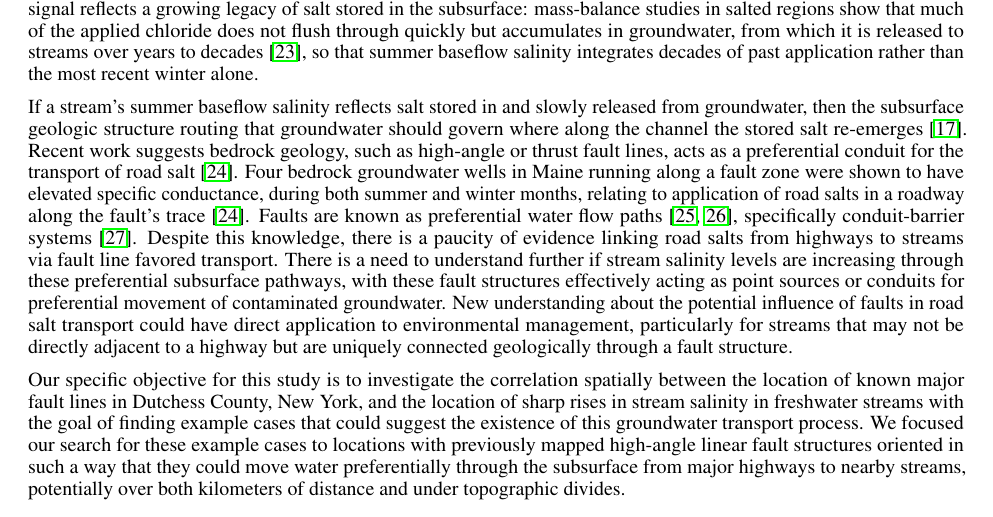
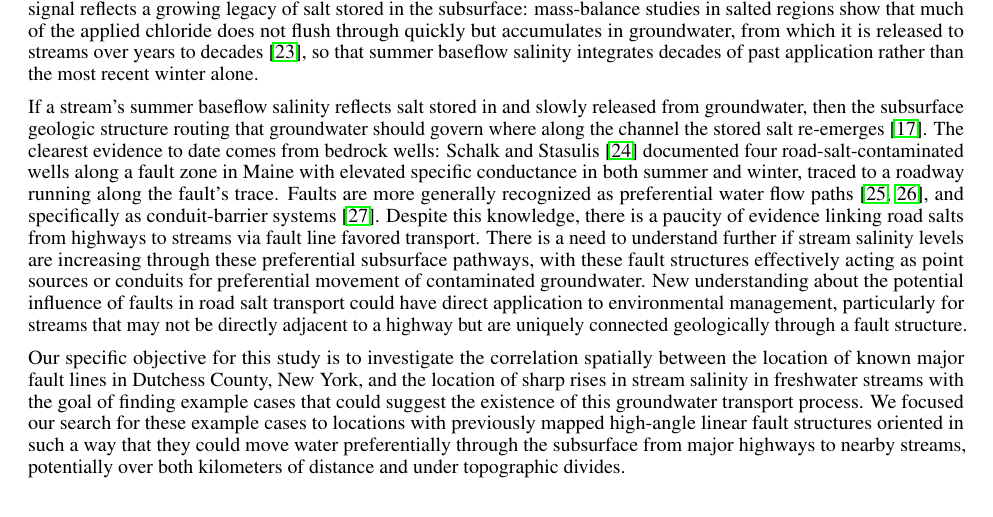
Before and after one commit to taddyb/wappingers_road_salts, a LaTeX paper (main.tex): part of page 2 of 10, cut so that both start at the same text. Compiled offline with pdfLaTeX.

Commit message:
Revision: remove redundant Schalk restatement in fault paragraph
Collapse the general "bedrock geology acts as a conduit" sentence (a repeat of
the new opener) into the specific Maine-wells evidence; cite Schalk once.

Co-Authored-By: Claude Fable 5 <noreply@anthropic.com>

```diff
--- a/main.tex
+++ b/main.tex
@@ -59,7 +59,7 @@ The ecological and management stakes of freshwater salinization are substantial.
 
 While it has been shown that chloride concentrations are highest in the winter \citep{corsi2015}, a lag-effect of higher salinity concentrations in the summer months has been linked to road salt application \citep{kelly2008}. When stream discharge is low during the summer months, groundwater inputs keep many perennial streams flowing at baseflow. As road salts continue to infiltrate into groundwater over recent decades \citep{rivett2016}, summer time stream salt concentrations continue to rise through surface-groundwater exchange, leading to examples of long-term salinity increases globally \citep{williams1999,kaushal2005,foos2003}. This baseflow signal reflects a growing legacy of salt stored in the subsurface: mass-balance studies in salted regions show that much of the applied chloride does not flush through quickly but accumulates in groundwater, from which it is released to streams over years to decades \citep{vanmeter2024}, so that summer baseflow salinity integrates decades of past application rather than the most recent winter alone.
 
-If a stream's summer baseflow salinity reflects salt stored in and slowly released from groundwater, then the subsurface geologic structure routing that groundwater should govern where along the channel the stored salt re-emerges \citep{kaushal2023factors}. Recent work suggests bedrock geology, such as high-angle or thrust fault lines, acts as a preferential conduit for the transport of road salt \citep{schalk2012}. Four bedrock groundwater wells in Maine running along a fault zone were shown to have elevated specific conductance, during both summer and winter months, relating to application of road salts in a roadway along the fault's trace \citep{schalk2012}. Faults are known as preferential water flow paths \citep{bredehoeft1992,gudmundsson2000}, specifically conduit-barrier systems \citep{bense2008}. Despite this knowledge, there is a paucity of evidence linking road salts from highways to streams via fault line favored transport. There is a need to understand further if stream salinity levels are increasing through these preferential subsurface pathways, with these fault structures effectively acting as point sources or conduits for preferential movement of contaminated groundwater. New understanding about the potential influence of faults in road salt transport could have direct application to environmental management, particularly for streams that may not be directly adjacent to a highway but are uniquely connected geologically through a fault structure.
+If a stream's summer baseflow salinity reflects salt stored in and slowly released from groundwater, then the subsurface geologic structure routing that groundwater should govern where along the channel the stored salt re-emerges \citep{kaushal2023factors}. The clearest evidence to date comes from bedrock wells: \citet{schalk2012} documented four road-salt-contaminated wells along a fault zone in Maine with elevated specific conductance in both summer and winter, traced to a roadway running along the fault's trace. Faults are more generally recognized as preferential water flow paths \citep{bredehoeft1992,gudmundsson2000}, and specifically as conduit-barrier systems \citep{bense2008}. Despite this knowledge, there is a paucity of evidence linking road salts from highways to streams via fault line favored transport. There is a need to understand further if stream salinity levels are increasing through these preferential subsurface pathways, with these fault structures effectively acting as point sources or conduits for preferential movement of contaminated groundwater. New understanding about the potential influence of faults in road salt transport could have direct application to environmental management, particularly for streams that may not be directly adjacent to a highway but are uniquely connected geologically through a fault structure.
 
 Our specific objective for this study is to investigate the correlation spatially between the location of known major fault lines in Dutchess County, New York, and the location of sharp rises in stream salinity in freshwater streams with the goal of finding example cases that could suggest the existence of this groundwater transport process. We focused our search for these example cases to locations with previously mapped high-angle linear fault structures oriented in such a way that they could move water preferentially through the subsurface from major highways to nearby streams, potentially over both kilometers of distance and under topographic divides.
 
```
